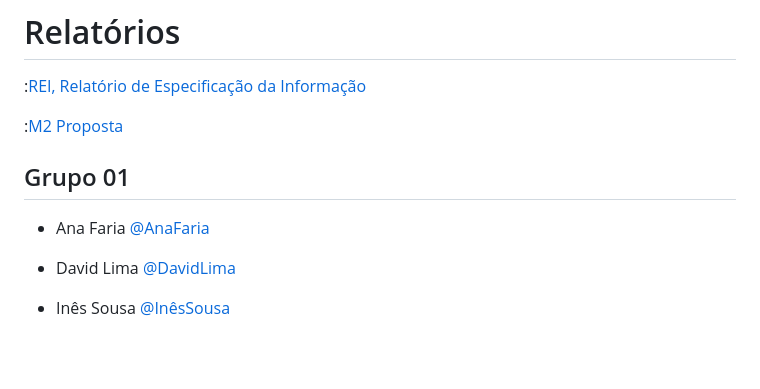
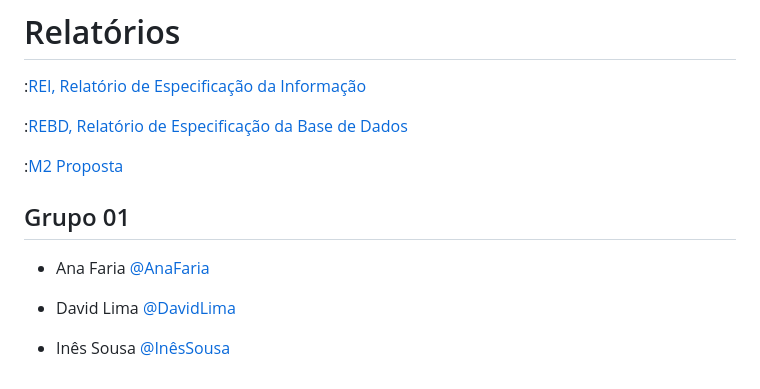
Before and after one commit to TCM22-SIBD-G01/TCM22-SIBD-G01, a Markdown page: README.md, the part around the change. GitHub-like rendering; blank space fills up the shorter version.

Commit message:
Paginas REBD

```diff
--- a/README.md
+++ b/README.md
@@ -27,13 +27,14 @@ Este projeto busca resolver um problema de multas injustas no sistema de transpo
 
 :[REI, Relatório de Especificação da Informação](/doc/REI/rei00.md)
 
+:[REBD, Relatório de Especificação da Base de Dados](/doc/REBD/rebd00.md)
+
 :[M2 Proposta](/doc/TCM22-SIBD01-M2Proposta.md)
 
 ## Grupo 01
 
 - Ana Faria [@AnaFaria](https://github.com/FariaAna)
 
-
 - David Lima [@DavidLima](https://github.com/D-S-Lima)
 
 - Inês Sousa [@InêsSousa](https://github.com/a041326)
```
Also changed, not shown: doc/REBD/rebd00.md (added, +22 -0 lines), doc/REBD/rebd01.md (added, +9 -0 lines), doc/REBD/rebd02.md (added, +9 -0 lines), doc/REBD/rebd03.md (added, +9 -0 lines), doc/REBD/rebd04.md (added, +9 -0 lines), doc/REBD/rebd05.md (added, +10 -0 lines), doc/REBD/imagens/1NF.png (added).
